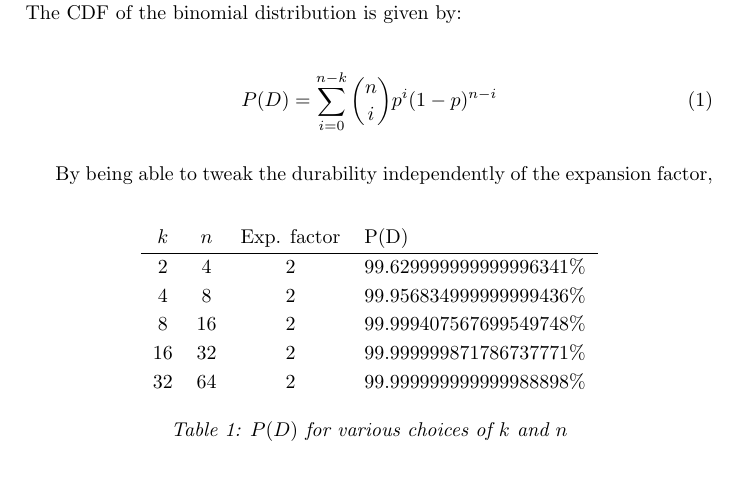
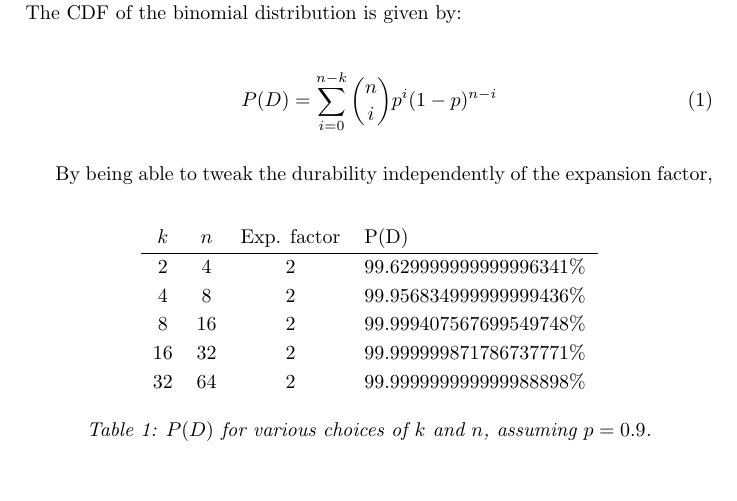
Before and after one commit to storj/whitepaper, a LaTeX paper (storj-whitepaper-v3.tex): part of page 11 of 54, cut so that both start at the same text. Compiled offline with pdfLaTeX.

Commit message:
Updated durability table caption

```diff
--- a/storj-whitepaper-v3.tex
+++ b/storj-whitepaper-v3.tex
@@ -445,7 +445,7 @@ $k$ & $n$ & Exp. factor & P(D) \\
 16 & 32 & 2 & 99.999999871786737771\%\\
 32 & 64 & 2 & 99.999999999999988898\%\\
 \end{tabular}
-\caption{$P(D)$ for various choices of $k$ and $n$}
+\caption{$P(D)$ for various choices of $k$ and $n$, assuming $p=0.9$.}
 \end{table}
 
 \begin{figure} \centering
```
Also changed, not shown: storj-whitepaper-v3.pdf.
